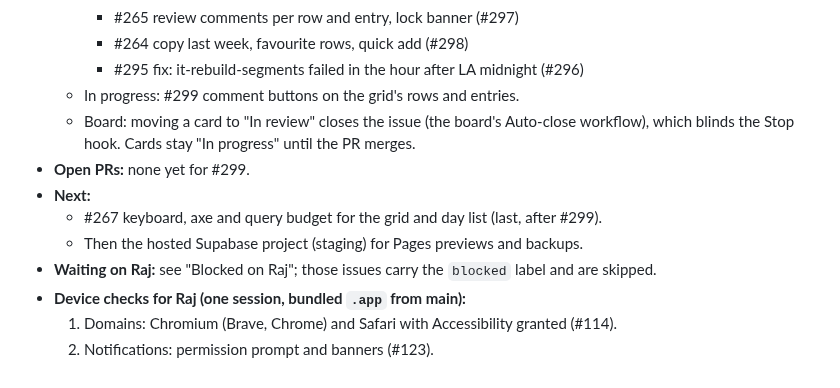
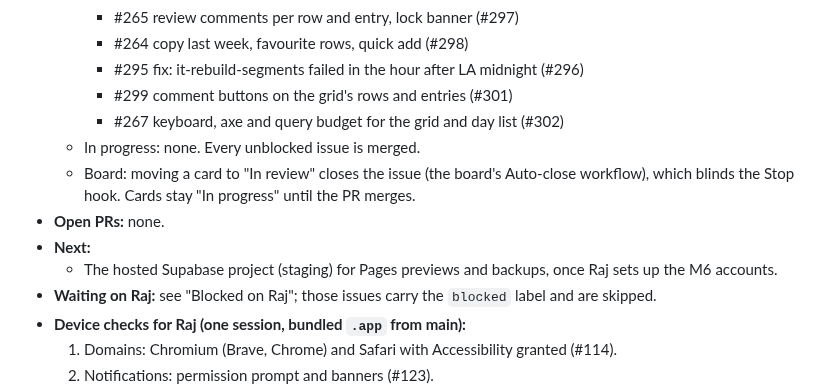
Before and after one commit to rajgaur98/ai_proctor, a Markdown page: docs/progress.md, the part around the change. Rendered like a GitHub page.

Commit message:
progress: timesheet grid work done (#299, #267)
Co-Authored-By: Claude Opus 5.5 <noreply@anthropic.com>

```diff
--- a/docs/progress.md
+++ b/docs/progress.md
@@ -32,12 +32,13 @@ Read this first after a restart or a context compaction. Update it with every PR
     - #265 review comments per row and entry, lock banner (#297)
     - #264 copy last week, favourite rows, quick add (#298)
     - #295 fix: it-rebuild-segments failed in the hour after LA midnight (#296)
-  - In progress: #299 comment buttons on the grid's rows and entries.
+    - #299 comment buttons on the grid's rows and entries (#301)
+    - #267 keyboard, axe and query budget for the grid and day list (#302)
+  - In progress: none. Every unblocked issue is merged.
   - Board: moving a card to "In review" closes the issue (the board's Auto-close workflow), which blinds the Stop hook. Cards stay "In progress" until the PR merges.
-- **Open PRs:** none yet for #299.
+- **Open PRs:** none.
 - **Next:**
-  - #267 keyboard, axe and query budget for the grid and day list (last, after #299).
-  - Then the hosted Supabase project (staging) for Pages previews and backups.
+  - The hosted Supabase project (staging) for Pages previews and backups, once Raj sets up the M6 accounts.
 - **Waiting on Raj:** see "Blocked on Raj"; those issues carry the `blocked` label and are skipped.
 - **Device checks for Raj (one session, bundled `.app` from main):**
   1. Domains: Chromium (Brave, Chrome) and Safari with Accessibility granted (#114).
```
